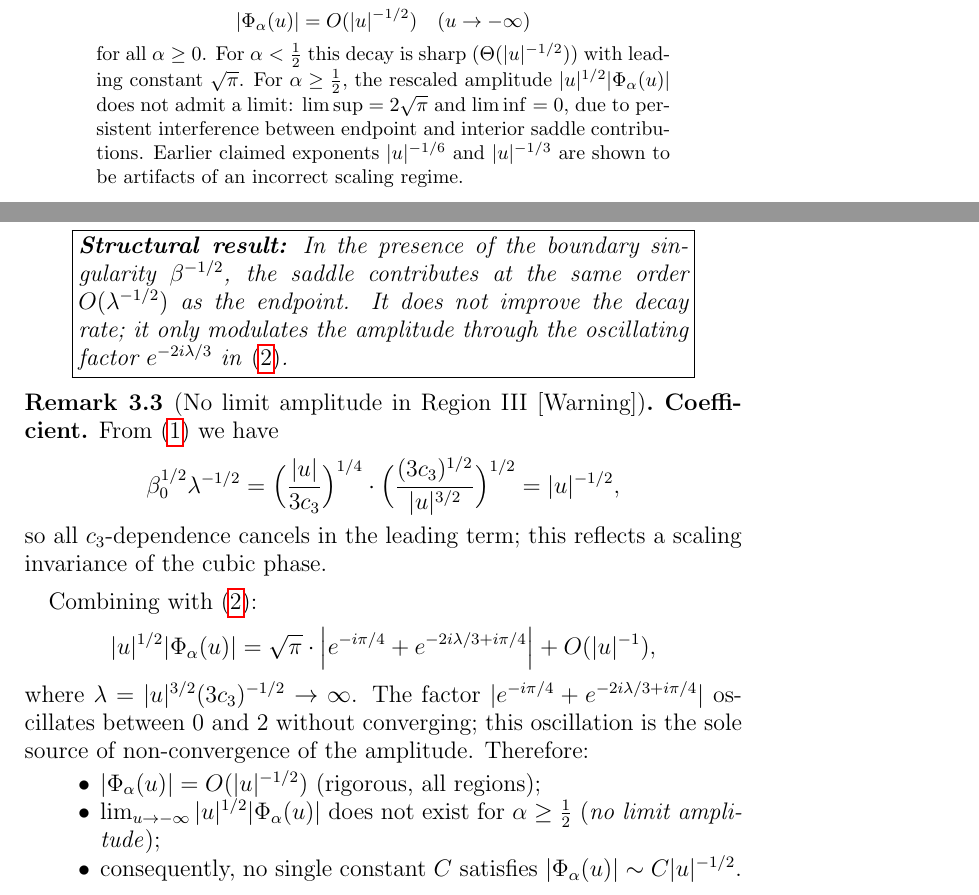
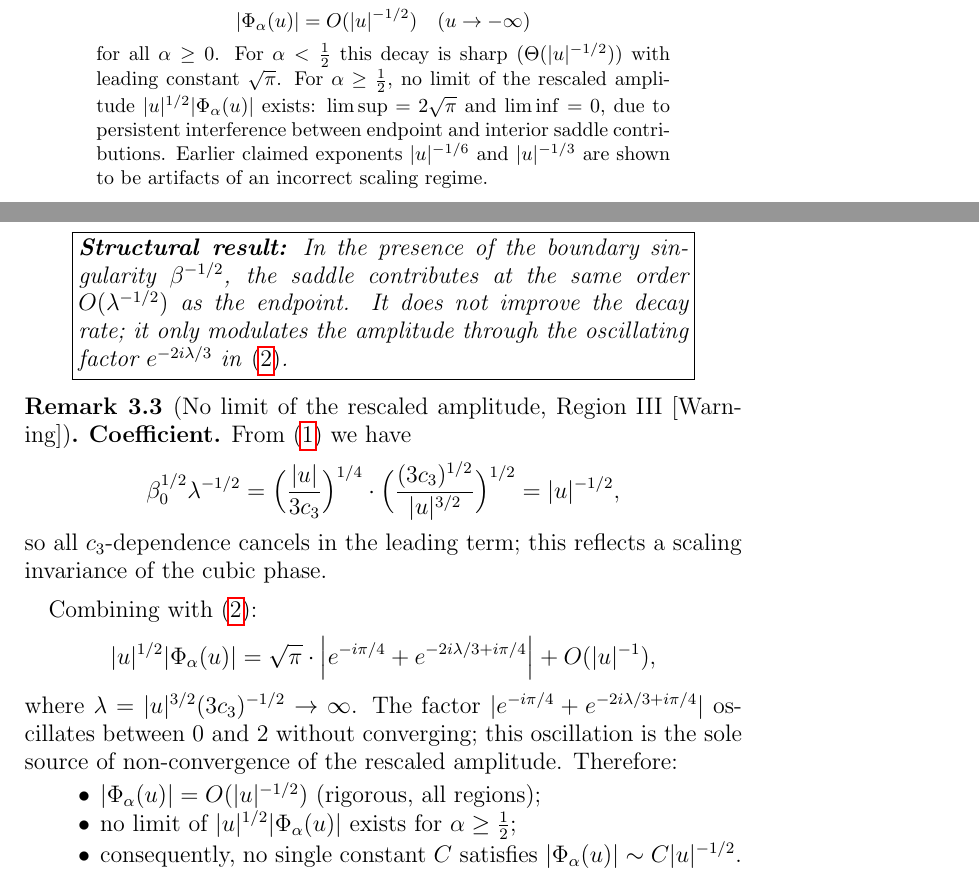
Before and after one commit to Waschtl904/prolate-primes-paper, a LaTeX paper (fold_model.tex): two parts of pages 1 and 3 of 5, joined at a grey line, cut so that both start at the same text. Compiled offline with pdfLaTeX.

Commit message:
v27: precise density argument for theta mod 2pi, abstract 'no limit of the rescaled amplitude'

```diff
--- a/fold_model.tex
+++ b/fold_model.tex
@@ -47,8 +47,8 @@ We prove the uniform bound
 for all $\alpha\ge 0$.
 For $\alpha<\tfrac{1}{2}$ this decay is sharp
 ($\Theta(|u|^{-1/2})$) with leading constant $\sqrt{\pi}$.
-For $\alpha\ge\tfrac{1}{2}$, the rescaled amplitude
-$|u|^{1/2}|\Phi_\alpha(u)|$ does not admit a limit:
+For $\alpha\ge\tfrac{1}{2}$, no limit of the rescaled amplitude
+$|u|^{1/2}|\Phi_\alpha(u)|$ exists:
 $\limsup=2\sqrt{\pi}$ and $\liminf=0$,
 due to persistent interference between
 endpoint and interior saddle contributions.
@@ -287,7 +288,7 @@ and $|I(\lambda)|=O(\lambda^{-1/2})
 \end{center}
 \end{theorem}
 
-\begin{remark}[No limit amplitude in
+\begin{remark}[No limit of the rescaled amplitude,
   Region~III \Warn]
 \label{rem:nolimit}
 
@@ -320,16 +321,14 @@ The factor $|e^{-i\pi/4}+e^{-2i\lambda/3+i\pi/4}|$
 oscillates between $0$ and $2$
 without converging;
 this oscillation is the sole source
-of non-convergence of the amplitude.
+of non-convergence of the rescaled amplitude.
 Therefore:
 \begin{itemize}
 \item $|\Phi_\alpha(u)|=O(|u|^{-1/2})$
   (rigorous, all regions);
-\item $\lim_{u\to-\infty}
-  |u|^{1/2}|\Phi_\alpha(u)|$
-  does not exist
-  for $\alpha\ge\tfrac{1}{2}$
-  (\emph{no limit amplitude});
+\item no limit of
+  $|u|^{1/2}|\Phi_\alpha(u)|$
+  exists for $\alpha\ge\tfrac{1}{2}$;
 \item consequently,
   no single constant $C$ satisfies
   $|\Phi_\alpha(u)|\sim C|u|^{-1/2}$.
```
Also changed, not shown: fold_model.tex (16 more changed lines).
